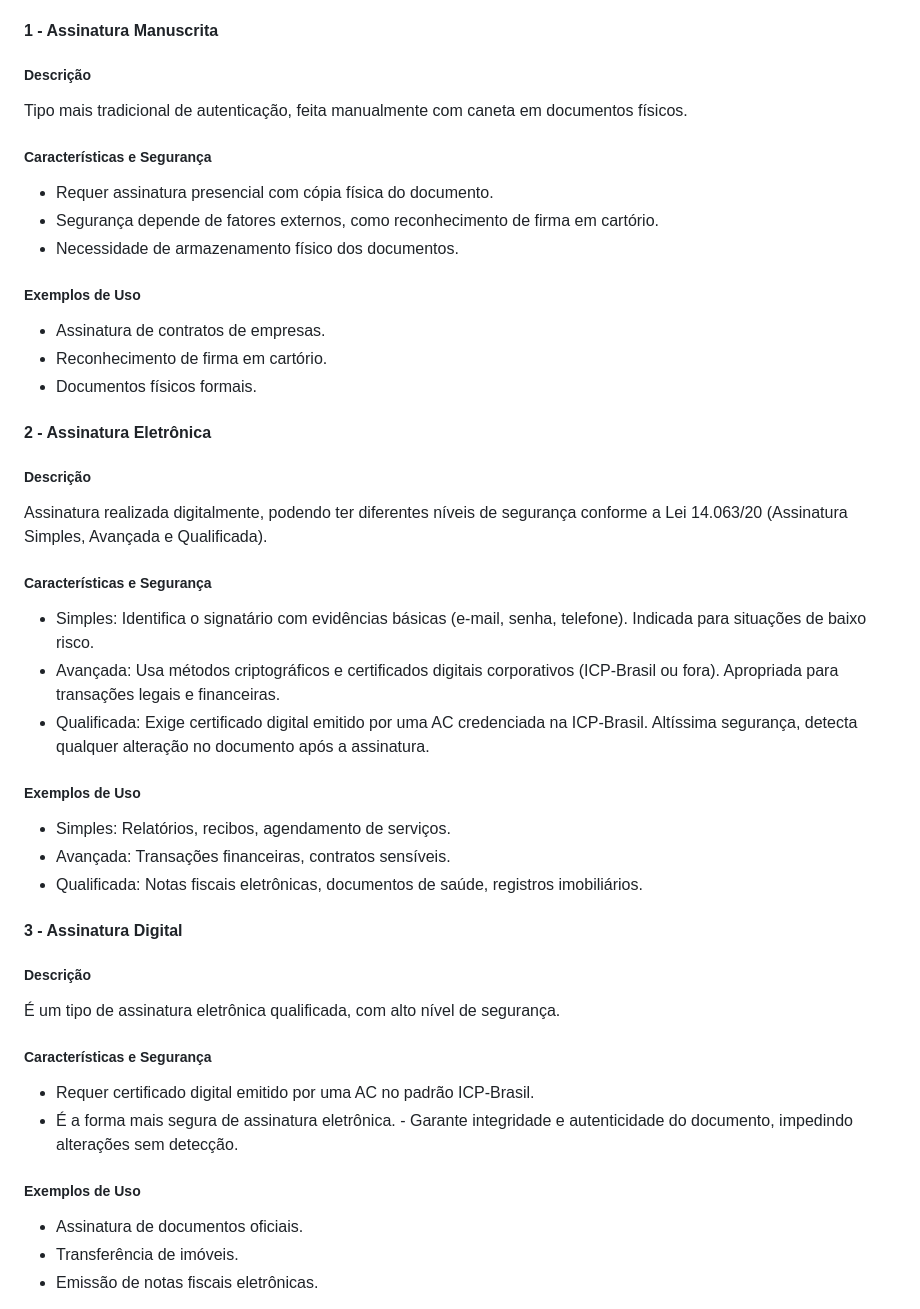
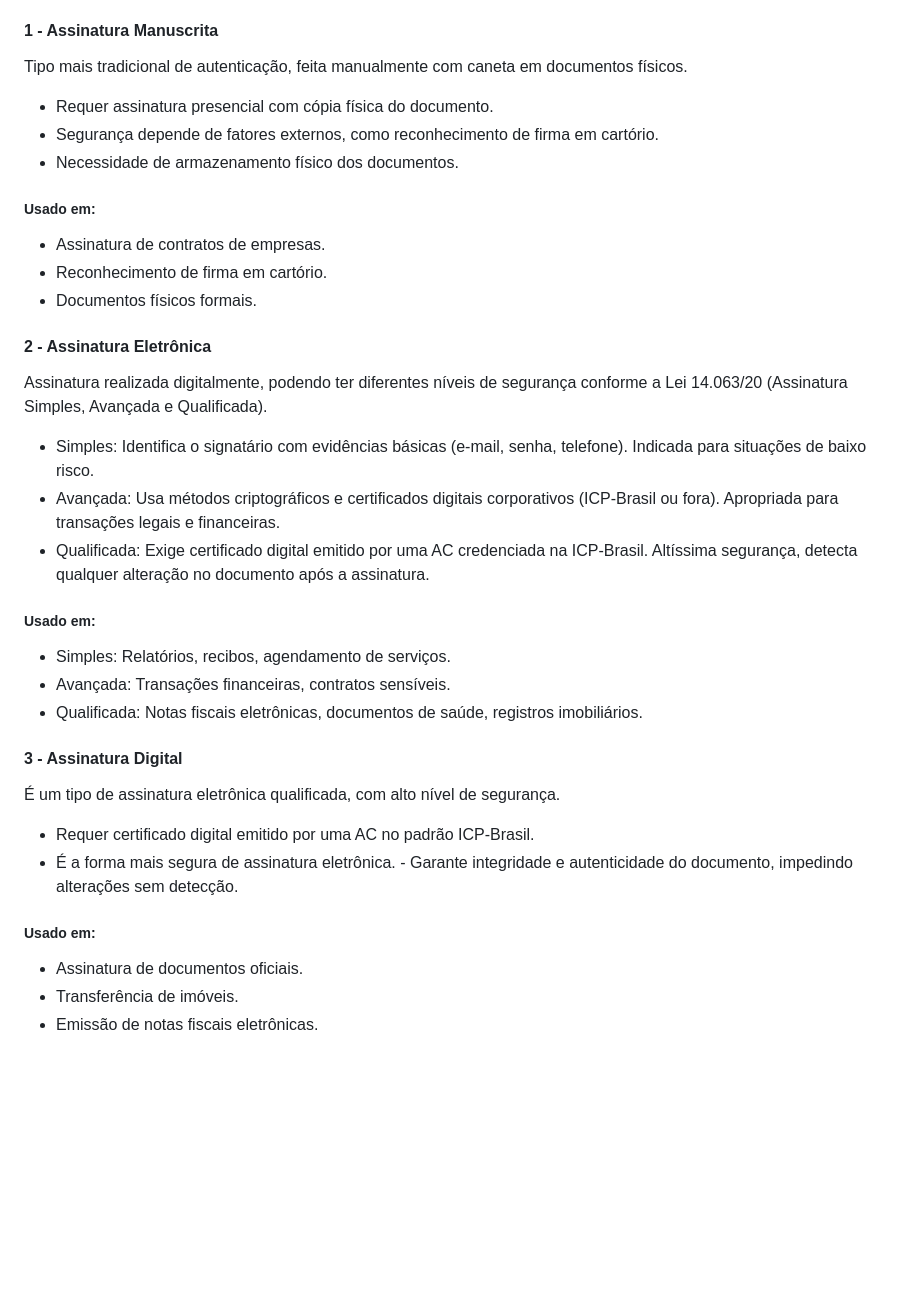
Before and after one commit to LibreCodeCoop/site, a Markdown page: source/_posts/o-que-e-uma-assinatura-digital.md, the part around the change. Drawn GitHub-style; blank space fills up the shorter version.

Commit message:
ajuste na parte de descrição dos tipos de assinaturas
Signed-off-by: Crisciany Souza <crisciany.souza@librecode.coop>

```diff
--- a/source/_posts/o-que-e-uma-assinatura-digital.md
+++ b/source/_posts/o-que-e-uma-assinatura-digital.md
@@ -18,15 +18,13 @@ Como vimos, a assinatura digital é uma tecnologia para confirmar a identidade d
 
 #### 1 - Assinatura Manuscrita
 
-##### Descrição
 Tipo mais tradicional de autenticação, feita manualmente com caneta em documentos físicos.
 
-##### Características e Segurança
 - Requer assinatura presencial com cópia física do documento.
 - Segurança depende de fatores externos, como reconhecimento de firma em cartório.
 - Necessidade de armazenamento físico dos documentos.
 
-##### Exemplos de Uso
+##### Usado em:
 - Assinatura de contratos de empresas.
 - Reconhecimento de firma em cartório.
 - Documentos físicos formais.
@@ -34,15 +32,13 @@ Tipo mais tradicional de autenticação, feita manualmente com caneta em documen
 
 #### 2 - Assinatura Eletrônica
 
-##### Descrição
 Assinatura realizada digitalmente, podendo ter diferentes níveis de segurança conforme a Lei 14.063/20 (Assinatura Simples, Avançada e Qualificada).
 
-##### Características e Segurança
 - Simples: Identifica o signatário com evidências básicas (e-mail, senha, telefone). Indicada para situações de baixo risco.
 - Avançada: Usa métodos criptográficos e certificados digitais corporativos (ICP-Brasil ou fora). Apropriada para transações legais e financeiras.
 - Qualificada: Exige certificado digital emitido por uma AC credenciada na ICP-Brasil. Altíssima segurança, detecta qualquer alteração no documento após a assinatura.
 
-##### Exemplos de Uso
+##### Usado em:
 - Simples: Relatórios, recibos, agendamento de serviços.
 - Avançada: Transações financeiras, contratos sensíveis.
 - Qualificada: Notas fiscais eletrônicas, documentos de saúde, registros imobiliários.
@@ -50,14 +46,12 @@ Assinatura realizada digitalmente, podendo ter diferentes níveis de segurança
 
 #### 3 - Assinatura Digital
 
-##### Descrição
 É um tipo de assinatura eletrônica qualificada, com alto nível de segurança.
 
-##### Características e Segurança
 - Requer certificado digital emitido por uma AC no padrão ICP-Brasil.
 - É a forma mais segura de assinatura eletrônica. - Garante integridade e autenticidade do documento, impedindo alterações sem detecção.
 
-##### Exemplos de Uso
+##### Usado em:
 - Assinatura de documentos oficiais.
 - Transferência de imóveis.
 - Emissão de notas fiscais eletrônicas.
```
